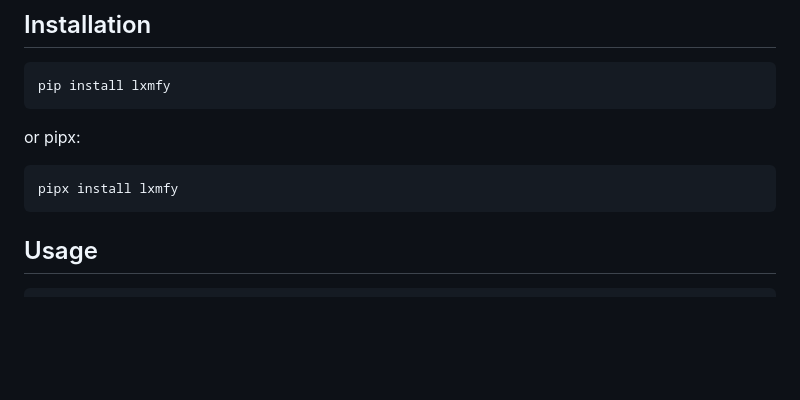
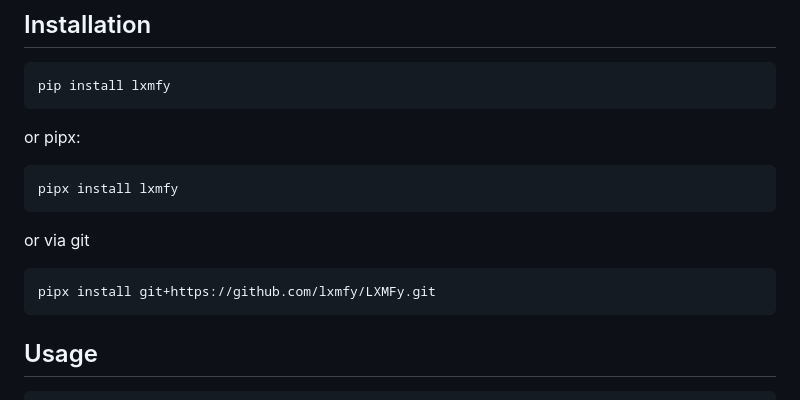
Before and after one commit to lxmfy/LXMFy, a Markdown page: README.md, the part around the change. Rendered like a GitHub page; blank space fills up the shorter version.

Commit message:
Add installation instructions for LXMFy via Git in README.md

````diff
--- a/README.md
+++ b/README.md
@@ -34,6 +34,12 @@ or pipx:
 
 ```bash
 pipx install lxmfy
+```
+
+or via git
+
+```bash
+pipx install git+https://github.com/lxmfy/LXMFy.git
 ```
 
 ## Usage
````
